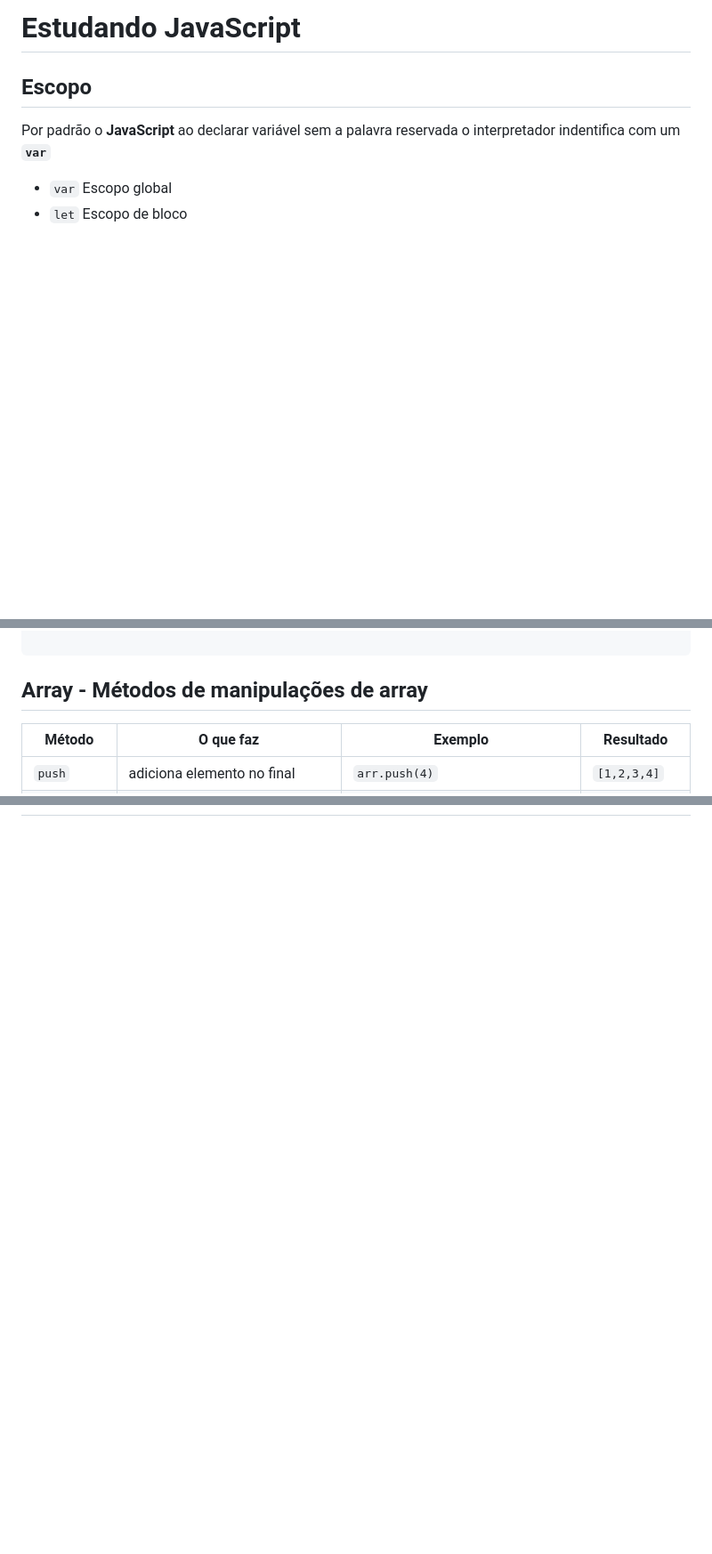
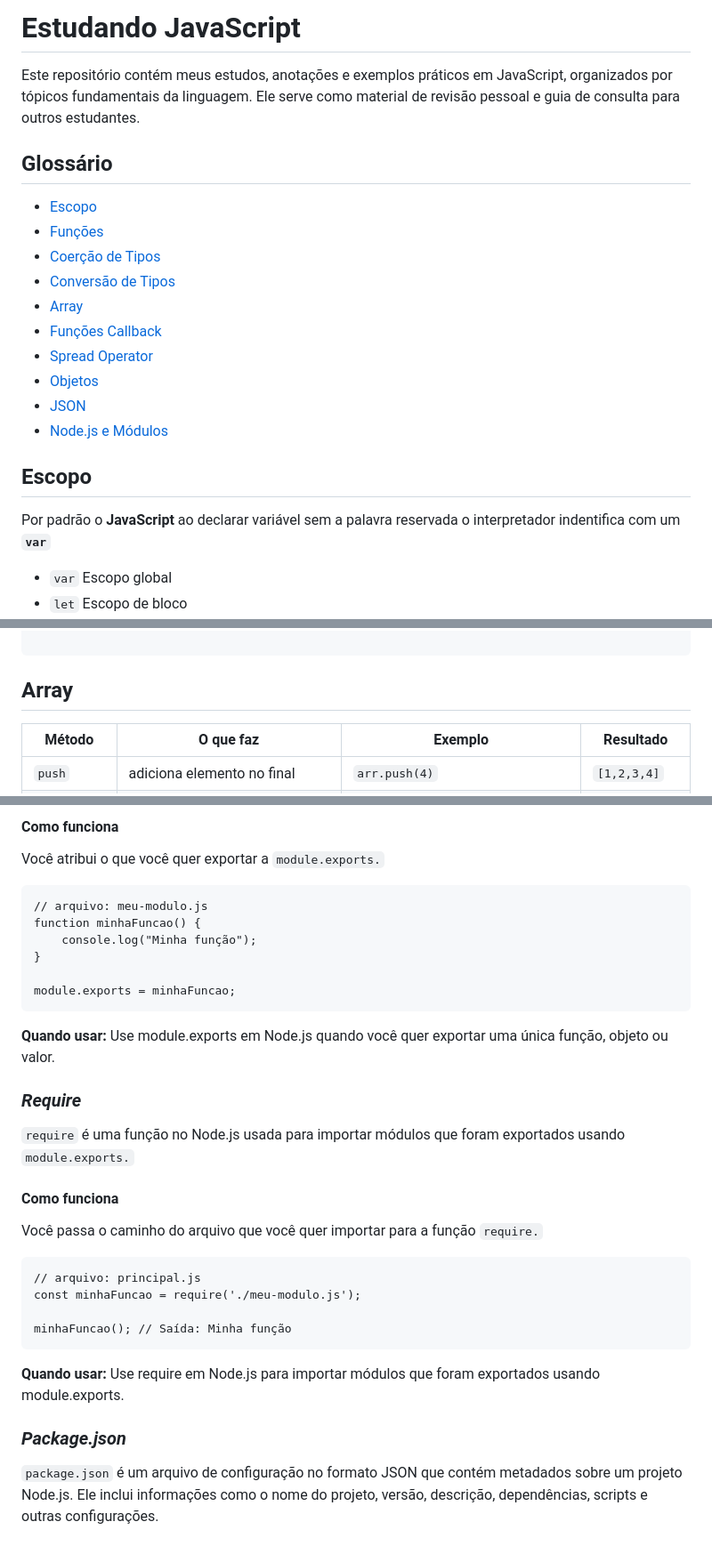
Before and after one commit to EnzoMaranzatti/estudoJavaScript, a Markdown page: README.md, 3 parts joined by grey strips. Shown at 89% size. Drawn GitHub-style; blank space fills up the shorter version.

Commit message:
Adicionando informações de node

````diff
--- a/README.md
+++ b/README.md
@@ -1,7 +1,21 @@
 
-# Estudando JavaScript
+# **Estudando JavaScript**
+Este repositório contém meus estudos, anotações e exemplos práticos em JavaScript, organizados por tópicos fundamentais da linguagem. Ele serve como material de revisão pessoal e guia de consulta para outros estudantes.
 
-## Escopo
+## **Glossário**
+
+- [Escopo](#escopo)
+- [Funções](#funções)
+- [Coerção de Tipos](#coerção-de-tipos)
+- [Conversão de Tipos](#conversão-de-tipos)
+- [Array](#array)
+- [Funções Callback](#funções-callback)
+- [Spread Operator](#spread-operator)
+- [Objetos](#objetos)
+- [JSON](#json)
+- [Node.js e Módulos](#nodejs-e-módulos)
+
+## **Escopo**
 Por padrão o **JavaScript** ao declarar variável sem a palavra reservada o interpretador indentifica com um **`var`**
 
 - `var` Escopo global
@@ -108,7 +122,7 @@ console.log(typeof convertido); // "number"
 
 ```
 
-## Array - Métodos de manipulações de array
+## **Array**
 
 | Método      | O que faz                                          | Exemplo                            | Resultado     |
 | ----------- | -------------------------------------------------- | ---------------------------------- | ------------- |
@@ -369,0 +456,31 @@ Levando em consideração que estamos em um ambiente Node.js e temos um arquivo
+#### Como funciona
+Você atribui o que você quer exportar a `module.exports.`
+
+```
+// arquivo: meu-modulo.js
+function minhaFuncao() {
+    console.log("Minha função");
+}
+
+module.exports = minhaFuncao;
+```
+
+**Quando usar:** Use module.exports em Node.js quando você quer exportar uma única função, objeto ou valor.
+
+### *Require*
+`require` é uma função no Node.js usada para importar módulos que foram exportados usando `module.exports.`
+
+#### Como funciona
+Você passa o caminho do arquivo que você quer importar para a função `require.`
+
+```
+// arquivo: principal.js
+const minhaFuncao = require('./meu-modulo.js');
+
+minhaFuncao(); // Saída: Minha função
+```
+
+**Quando usar:** Use require em Node.js para importar módulos que foram exportados usando module.exports.
+
+### *Package.json*
+`package.json` é um arquivo de configuração no formato JSON que contém metadados sobre um projeto Node.js. Ele inclui informações como o nome do projeto, versão, descrição, dependências, scripts e outras configurações.
````
Also changed, not shown: other parts of README.md (+91 -19 lines).
